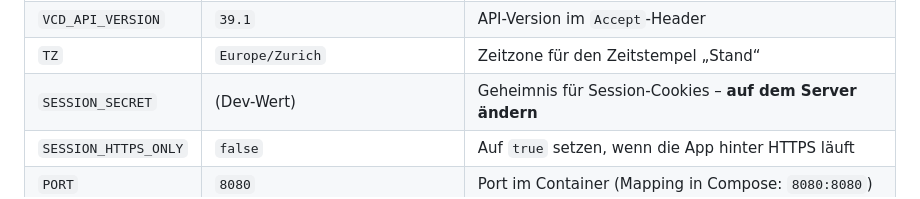
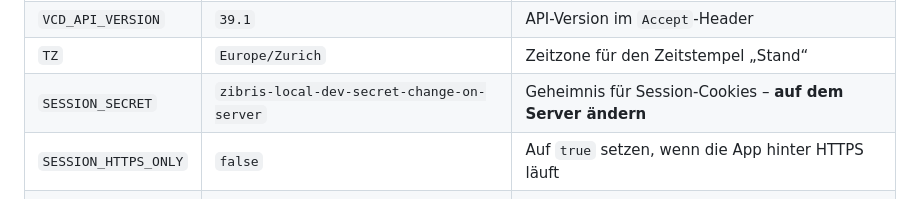
Before and after one commit to nycon/zibris-inventory-tool, a Markdown page: README.md, the part around the change. GitHub-like rendering.

Commit message:
docs: SESSION_SECRET-Default im README konkretisieren.

```diff
--- a/README.md
+++ b/README.md
@@ -66,7 +66,7 @@ Umgebungsvariablen in `docker-compose.yml`:
 | `VCD_BASE_URL` | `https://portal.zibris-cloud.ch` | Cloud-Director-Portal |
 | `VCD_API_VERSION` | `39.1` | API-Version im `Accept`-Header |
 | `TZ` | `Europe/Zurich` | Zeitzone für den Zeitstempel „Stand“ |
-| `SESSION_SECRET` | (Dev-Wert) | Geheimnis für Session-Cookies – **auf dem Server ändern** |
+| `SESSION_SECRET` | `zibris-local-dev-secret-change-on-server` | Geheimnis für Session-Cookies – **auf dem Server ändern** |
 | `SESSION_HTTPS_ONLY` | `false` | Auf `true` setzen, wenn die App hinter HTTPS läuft |
 | `PORT` | `8080` | Port im Container (Mapping in Compose: `8080:8080`) |
 
```
